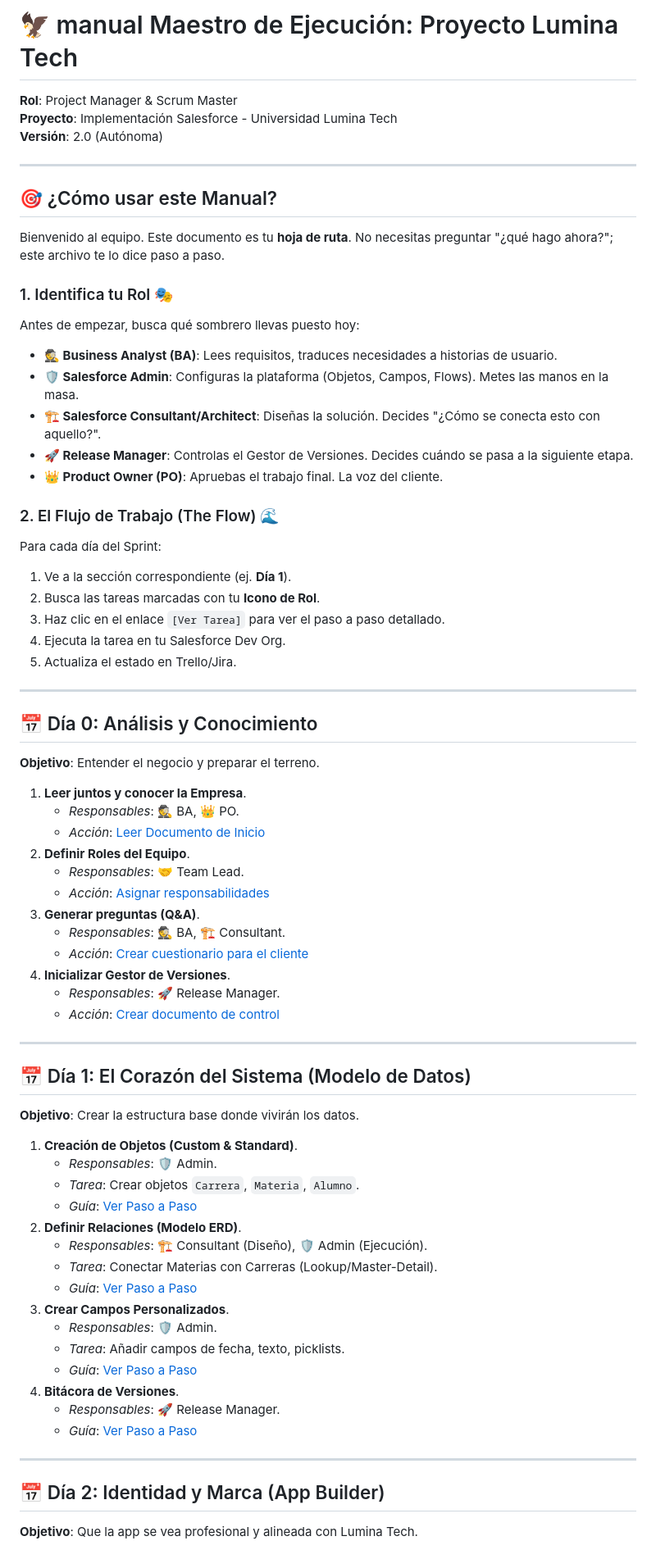
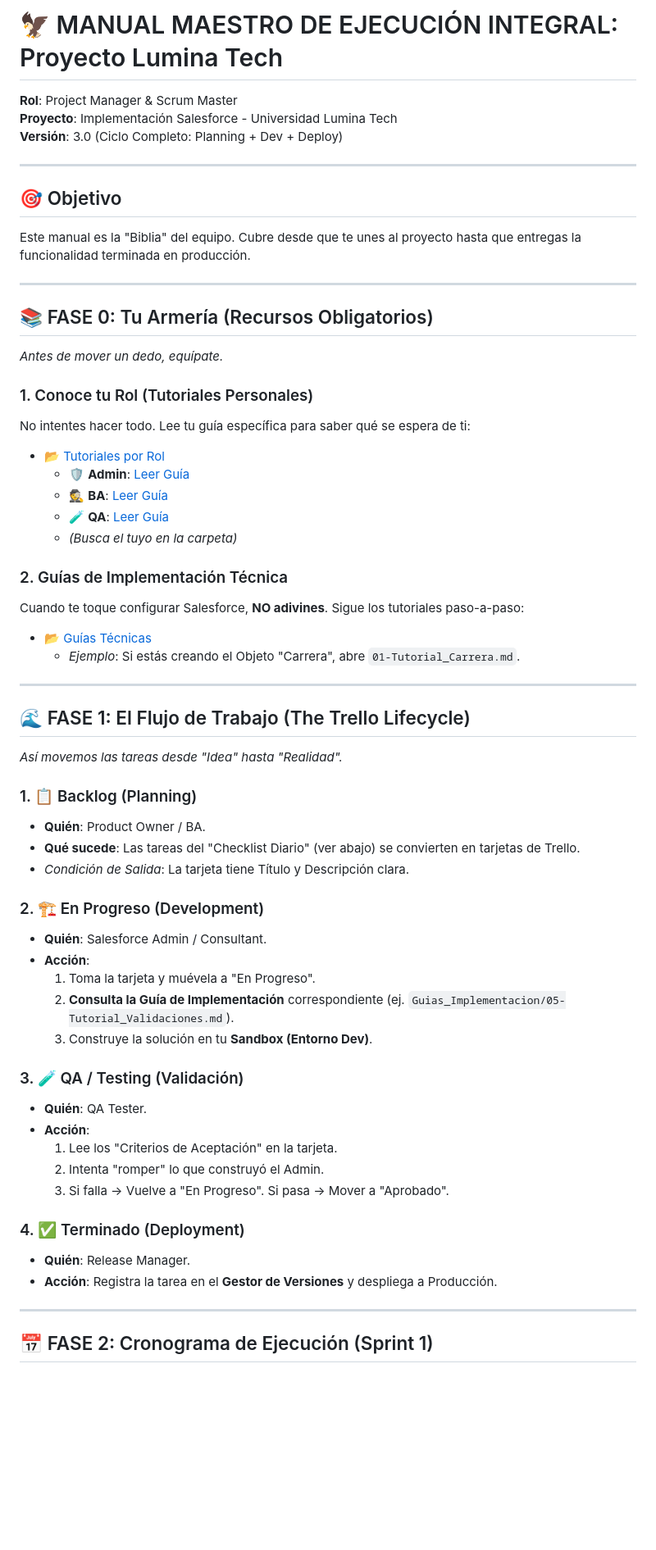
Before and after one commit to wigsdev/salesforce_admin, a Markdown page: content/Lumina_Tech/MANUAL_MAESTRO.md, the part around one of its changes. Shown at 82% size. GitHub-like rendering; blank space fills up the shorter version.

Commit message:
docs: expand master guide with trello workflow and resources

```diff
--- a/content/Lumina_Tech/MANUAL_MAESTRO.md
+++ b/content/Lumina_Tech/MANUAL_MAESTRO.md
@@ -1,73 +1,61 @@
-# 🦅 manual Maestro de Ejecución: Proyecto Lumina Tech
+# 🦅 MANUAL MAESTRO DE EJECUCIÓN INTEGRAL: Proyecto Lumina Tech
 
 **Rol**: Project Manager & Scrum Master
 **Proyecto**: Implementación Salesforce - Universidad Lumina Tech
-**Versión**: 2.0 (Autónoma)
+**Versión**: 3.0 (Ciclo Completo: Planning + Dev + Deploy)
 
 ---
 
-## 🎯 ¿Cómo usar este Manual?
-
-Bienvenido al equipo. Este documento es tu **hoja de ruta**. No necesitas preguntar "¿qué hago ahora?"; este archivo te lo dice paso a paso.
-
-### 1. Identifica tu Rol 🎭
-Antes de empezar, busca qué sombrero llevas puesto hoy:
-
-*   **🕵️ Business Analyst (BA)**: Lees requisitos, traduces necesidades a historias de usuario.
-*   **🛡️ Salesforce Admin**: Configuras la plataforma (Objetos, Campos, Flows). Metes las manos en la masa.
-*   **🏗️ Salesforce Consultant/Architect**: Diseñas la solución. Decides "¿Cómo se conecta esto con aquello?".
-*   **🚀 Release Manager**: Controlas el Gestor de Versiones. Decides cuándo se pasa a la siguiente etapa.
-*   **👑 Product Owner (PO)**: Apruebas el trabajo final. La voz del cliente.
-
-### 2. El Flujo de Trabajo (The Flow) 🌊
-Para cada día del Sprint:
-1.  Ve a la sección correspondiente (ej. **Día 1**).
-2.  Busca las tareas marcadas con tu **Icono de Rol**.
-3.  Haz clic en el enlace `[Ver Tarea]` para ver el paso a paso detallado.
-4.  Ejecuta la tarea en tu Salesforce Dev Org.
-5.  Actualiza el estado en Trello/Jira.
+## 🎯 Objetivo
+Este manual es la "Biblia" del equipo. Cubre desde que te unes al proyecto hasta que entregas la funcionalidad terminada en producción.
 
 ---
 
-## 📅 Día 0: Análisis y Conocimiento
-**Objetivo**: Entender el negocio y preparar el terreno.
+## 📚 FASE 0: Tu Armería (Recursos Obligatorios)
+*Antes de mover un dedo, equípate.*
 
-1.  **Leer juntos y conocer la Empresa**.
-    *   *Responsables*: 🕵️ BA, 👑 PO.
-    *   *Acción*: [Leer Documento de Inicio](dia_0/1_Leer_juntos_y_conocer_la_Empresa.md)
-2.  **Definir Roles del Equipo**.
-    *   *Responsables*: 🤝 Team Lead.
-    *   *Acción*: [Asignar responsabilidades](dia_0/2_Definir_Roles.md)
-3.  **Generar preguntas (Q&A)**.
-    *   *Responsables*: 🕵️ BA, 🏗️ Consultant.
-    *   *Acción*: [Crear cuestionario para el cliente](dia_0/3_Generar_preguntas_en_el_documento_para_evacuar_dudas.md)
-4.  **Inicializar Gestor de Versiones**.
-    *   *Responsables*: 🚀 Release Manager.
-    *   *Acción*: [Crear documento de control](dia_0/4_Registrar_en_el_Doc_gestor_de_versiones.md)
+### 1. Conoce tu Rol (Tutoriales Personales)
+No intentes hacer todo. Lee tu guía específica para saber qué se espera de ti:
+*   📂 [Tutoriales por Rol](Tutoriales_por_Rol/)
+    *   🛡️ **Admin**: [Leer Guía](Tutoriales_por_Rol/05-Rol_Salesforce_Admin.md)
+    *   🕵️ **BA**: [Leer Guía](Tutoriales_por_Rol/01-Rol_Business_Analyst.md)
+    *   🧪 **QA**: [Leer Guía](Tutoriales_por_Rol/03-Rol_QA_Tester.md)
+    *   *(Busca el tuyo en la carpeta)*
+
+### 2. Guías de Implementación Técnica
+Cuando te toque configurar Salesforce, **NO adivines**. Sigue los tutoriales paso-a-paso:
+*   📂 [Guías Técnicas](Guias_Implementacion/)
+    *   *Ejemplo*: Si estás creando el Objeto "Carrera", abre `01-Tutorial_Carrera.md`.
 
 ---
 
-## 📅 Día 1: El Corazón del Sistema (Modelo de Datos)
-**Objetivo**: Crear la estructura base donde vivirán los datos.
+## 🌊 FASE 1: El Flujo de Trabajo (The Trello Lifecycle)
+*Así movemos las tareas desde "Idea" hasta "Realidad".*
 
-1.  **Creación de Objetos (Custom & Standard)**.
-    *   *Responsables*: 🛡️ Admin.
-    *   *Tarea*: Crear objetos `Carrera`, `Materia`, `Alumno`.
-    *   *Guía*: [Ver Paso a Paso](dia_1/1_Creacion_de_objetos_Custom_Standard.md)
-2.  **Definir Relaciones (Modelo ERD)**.
-    *   *Responsables*: 🏗️ Consultant (Diseño), 🛡️ Admin (Ejecución).
-    *   *Tarea*: Conectar Materias con Carreras (Lookup/Master-Detail).
-    *   *Guía*: [Ver Paso a Paso](dia_1/2_Relacion_entre_Objetos.md)
-3.  **Crear Campos Personalizados**.
-    *   *Responsables*: 🛡️ Admin.
-    *   *Tarea*: Añadir campos de fecha, texto, picklists.
-    *   *Guía*: [Ver Paso a Paso](dia_1/3_Campos_personalizados.md)
-4.  **Bitácora de Versiones**.
-    *   *Responsables*: 🚀 Release Manager.
-    *   *Guía*: [Ver Paso a Paso](dia_1/4_Registrar_en_el_Doc_gestor_de_versiones.md)
+### 1. 📋 Backlog (Planning)
+*   **Quién**: Product Owner / BA.
+*   **Qué sucede**: Las tareas del "Checklist Diario" (ver abajo) se convierten en tarjetas de Trello.
+*   *Condición de Salida*: La tarjeta tiene Título y Descripción clara.
+
+### 2. 🏗️ En Progreso (Development)
+*   **Quién**: Salesforce Admin / Consultant.
+*   **Acción**:
+    1.  Toma la tarjeta y muévela a "En Progreso".
+    2.  **Consulta la Guía de Implementación** correspondiente (ej. `Guias_Implementacion/05-Tutorial_Validaciones.md`).
+    3.  Construye la solución en tu **Sandbox (Entorno Dev)**.
+
+### 3. 🧪 QA / Testing (Validación)
+*   **Quién**: QA Tester.
+*   **Acción**:
+    1.  Lee los "Criterios de Aceptación" en la tarjeta.
+    2.  Intenta "romper" lo que construyó el Admin.
+    3.  Si falla -> Vuelve a "En Progreso". Si pasa -> Mover a "Aprobado".
+
+### 4. ✅ Terminado (Deployment)
+*   **Quién**: Release Manager.
+*   **Acción**: Registra la tarea en el **Gestor de Versiones** y despliega a Producción.
 
 ---
 
-## 📅 Día 2: Identidad y Marca (App Builder)
-**Objetivo**: Que la app se vea profesional y alineada con Lumina Tech.
+## 📅 FASE 2: Cronograma de Ejecución (Sprint 1)
 
```
Also changed, not shown: other parts of content/Lumina_Tech/MANUAL_MAESTRO.md (+39 -44 lines).
